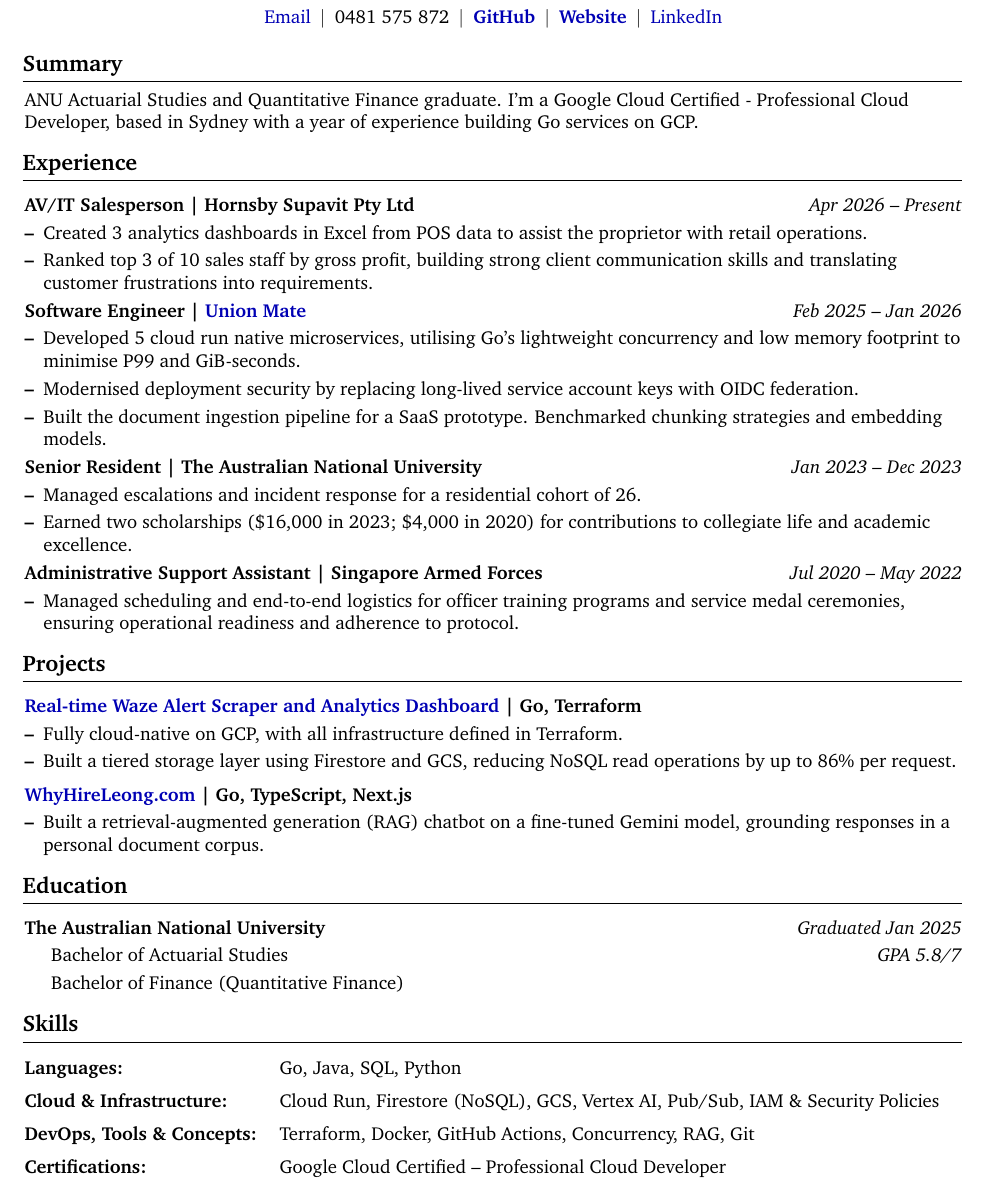
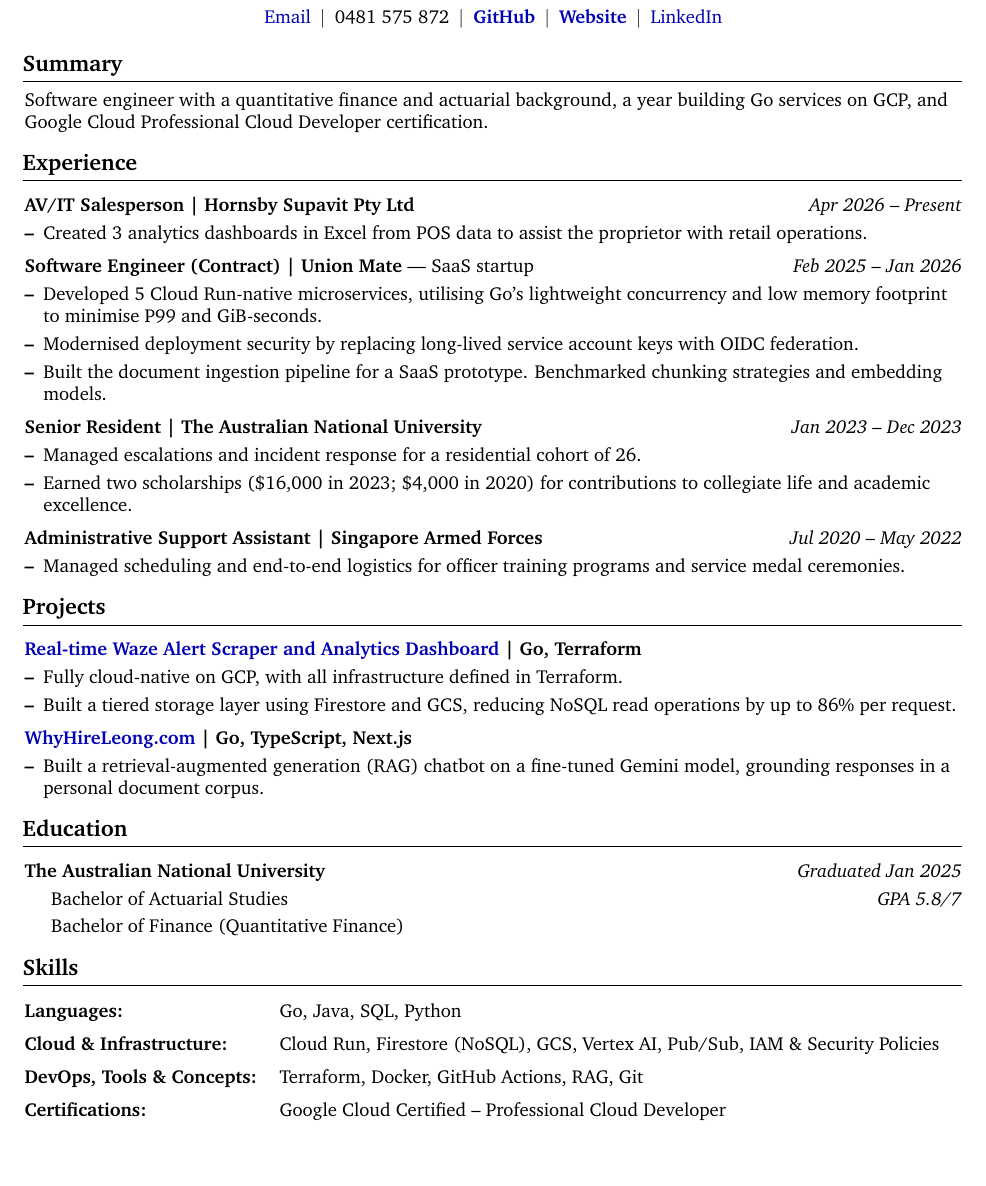
Before and after one commit to Lllllllleong/leongCV, a LaTeX CV (finmCV/leongCV.tex): part of the page, cut so that both start at the same text, the shorter picture padded with empty space. Compiled offline with pdfLaTeX.

Commit message:
docs: tighten finm CV wording and entry spacing
Rewrite the summary as a single engineer-first line, trim the weaker
sales and SAF bullets, label Union Mate as a contract role at a SaaS
startup, and widen the gaps between experience entries.

```diff
--- a/finmCV/leongCV.tex
+++ b/finmCV/leongCV.tex
@@ -169,8 +169,7 @@
 \vspace{0.1cm}
 
 \section{Summary}
-ANU Actuarial Studies and Quantitative Finance graduate. I’m a Google Cloud Certified - Professional Cloud Developer, based in Sydney with a year of experience building Go services on GCP.
-
+Software engineer with a quantitative finance and actuarial background, a year building Go services on GCP, and Google Cloud Professional Cloud Developer certification.
 
 
 
@@ -188,27 +187,26 @@
 \begin{onecolentry}
     \begin{highlights}
         \item Created 3 analytics dashboards in Excel from POS data to assist the proprietor with retail operations.
-        \item Ranked top 3 of 10 sales staff by gross profit, building strong client communication skills and translating customer frustrations into requirements.
     \end{highlights}
 \end{onecolentry}
 
-\vspace{0.1cm}
+\vspace{0.2cm}
 
 \begin{onecolentry}
-    \textbf{Software Engineer | }\href{https://www.ai-no-te.io/}{\textbf{Union Mate}} \hfill \textit{Feb 2025 – Jan 2026} \\
+    \textbf{Software Engineer (Contract) | }{\textbf{Union Mate}} — SaaS startup \hfill \textit{Feb 2025 – Jan 2026} \\
 \end{onecolentry}
 
 \vspace{0.1cm}
 
 \begin{onecolentry}
     \begin{highlights}
-        \item Developed 5 cloud run native microservices, utilising Go's lightweight concurrency and low memory footprint to minimise P99 and GiB-seconds.
+        \item Developed 5 Cloud Run-native microservices, utilising Go's lightweight concurrency and low memory footprint to minimise P99 and GiB-seconds.
         \item Modernised deployment security by replacing long-lived service account keys with OIDC federation.
         \item Built the document ingestion pipeline for a SaaS prototype. Benchmarked chunking strategies and embedding models.
     \end{highlights}
 \end{onecolentry}
 
-\vspace{0.10 cm}
+\vspace{0.20 cm}
 
 \begin{onecolentry}
     \textbf{Senior Resident | The Australian National University}\hfill \textit{Jan 2023 – Dec 2023}
@@ -223,7 +221,7 @@
     \end{highlights}
 \end{onecolentry}
 
-\vspace{0.1 cm}
+\vspace{0.2 cm}
 
 \begin{twocolentry}{\textit{Jul 2020 – May 2022}}
     \textbf{Administrative Support Assistant | Singapore Armed Forces}
@@ -233,7 +231,7 @@
 
 \begin{onecolentry}
     \begin{highlights}
-        \item Managed scheduling and end-to-end logistics for officer training programs and service medal ceremonies, ensuring operational readiness and adherence to protocol.
+        \item Managed scheduling and end-to-end logistics for officer training programs and service medal ceremonies.
     \end{highlights}
 \end{onecolentry}
 
@@ -291,7 +289,7 @@
     \begin{tabularx}{\linewidth}{@{} l X @{}}
         \textbf{Languages:}           & Go, Java, SQL, Python \\[0.2cm]
         \textbf{Cloud \& Infrastructure:} & Cloud Run, Firestore (NoSQL), GCS, Vertex AI, Pub/Sub, IAM \& Security Policies \\[0.2cm]
-        \textbf{DevOps, Tools \& Concepts:}     & Terraform, Docker, GitHub Actions, Concurrency, RAG, Git  \\[0.2cm]
+        \textbf{DevOps, Tools \& Concepts:}     & Terraform, Docker, GitHub Actions, RAG, Git  \\[0.2cm]
         \textbf{Certifications:}      & Google Cloud Certified – Professional Cloud Developer      \\[0.2cm]
     \end{tabularx}
 \end{onecolentry}
```
Also changed, not shown: finmCV/leongCV.pdf.
